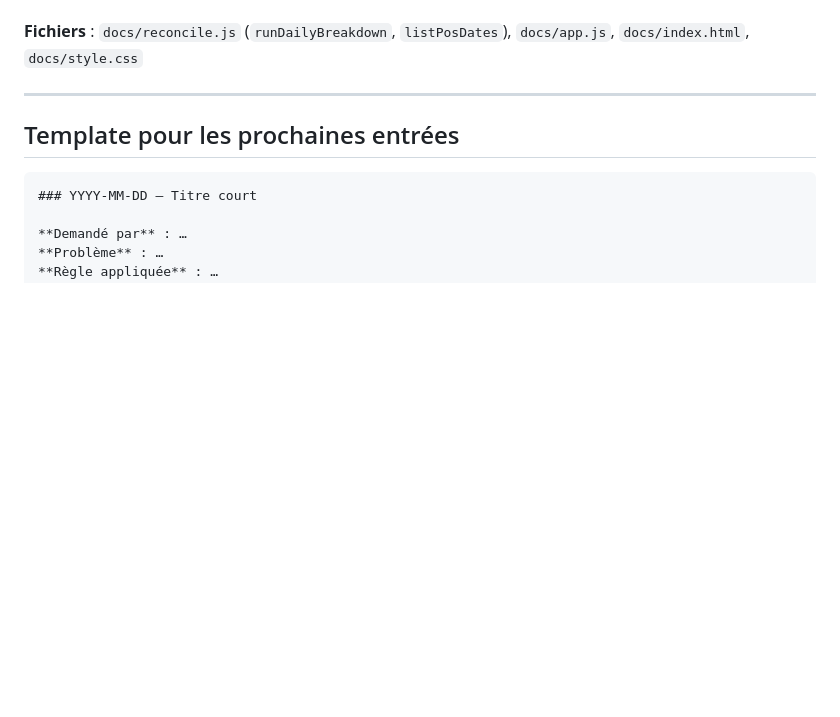
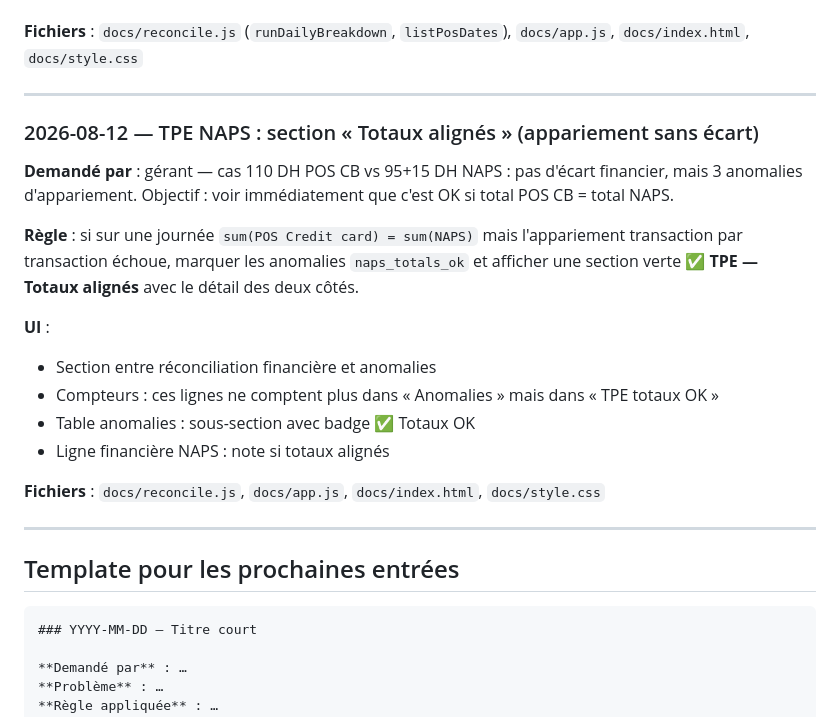
Before and after one commit to anaslaghezali-ops/CNS, a Markdown page: CURSOR_JOURNAL.md, the part around the change. Drawn GitHub-style; blank space fills up the shorter version.

Commit message:
Journal: section TPE totaux alignés
Co-authored-by: anaslaghezali-ops <anaslaghezali-ops@users.noreply.github.com>

````diff
--- a/CURSOR_JOURNAL.md
+++ b/CURSOR_JOURNAL.md
@@ -446,6 +446,25 @@ tout en gardant le récapitulatif général.
 
 ---
 
+### 2026-08-12 — TPE NAPS : section « Totaux alignés » (appariement sans écart)
+
+**Demandé par** : gérant — cas 110 DH POS CB vs 95+15 DH NAPS : pas d'écart financier,
+mais 3 anomalies d'appariement. Objectif : voir immédiatement que c'est OK si total POS CB = total NAPS.
+
+**Règle** : si sur une journée `sum(POS Credit card) = sum(NAPS)` mais l'appariement
+transaction par transaction échoue, marquer les anomalies `naps_totals_ok` et afficher
+une section verte **✅ TPE — Totaux alignés** avec le détail des deux côtés.
+
+**UI** :
+- Section entre réconciliation financière et anomalies
+- Compteurs : ces lignes ne comptent plus dans « Anomalies » mais dans « TPE totaux OK »
+- Table anomalies : sous-section avec badge ✅ Totaux OK
+- Ligne financière NAPS : note si totaux alignés
+
+**Fichiers** : `docs/reconcile.js`, `docs/app.js`, `docs/index.html`, `docs/style.css`
+
+---
+
 ## Template pour les prochaines entrées
 
 ```markdown
````
